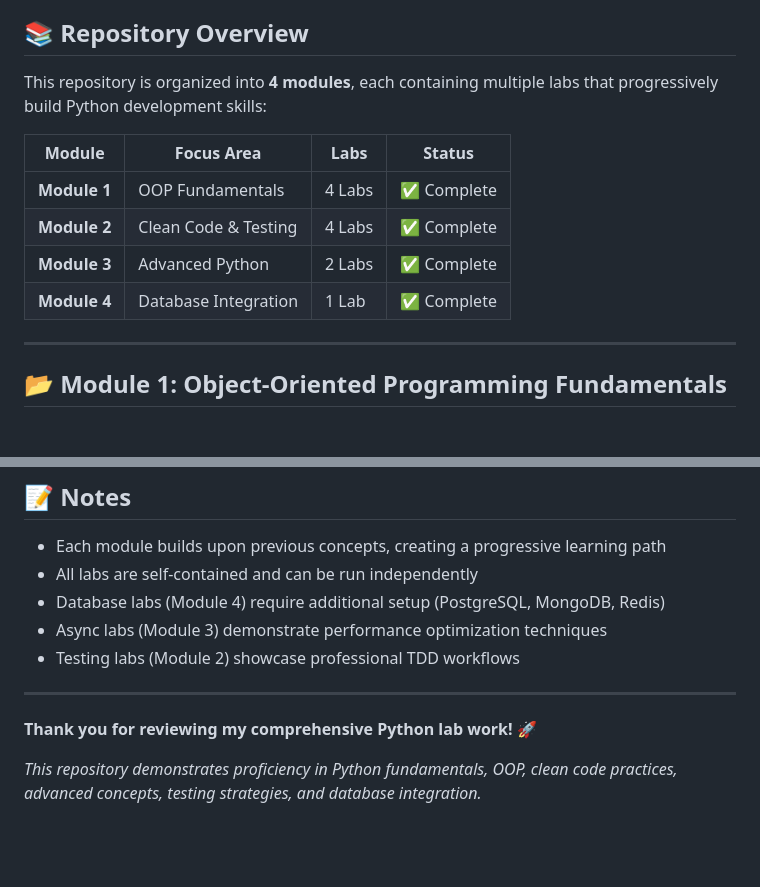
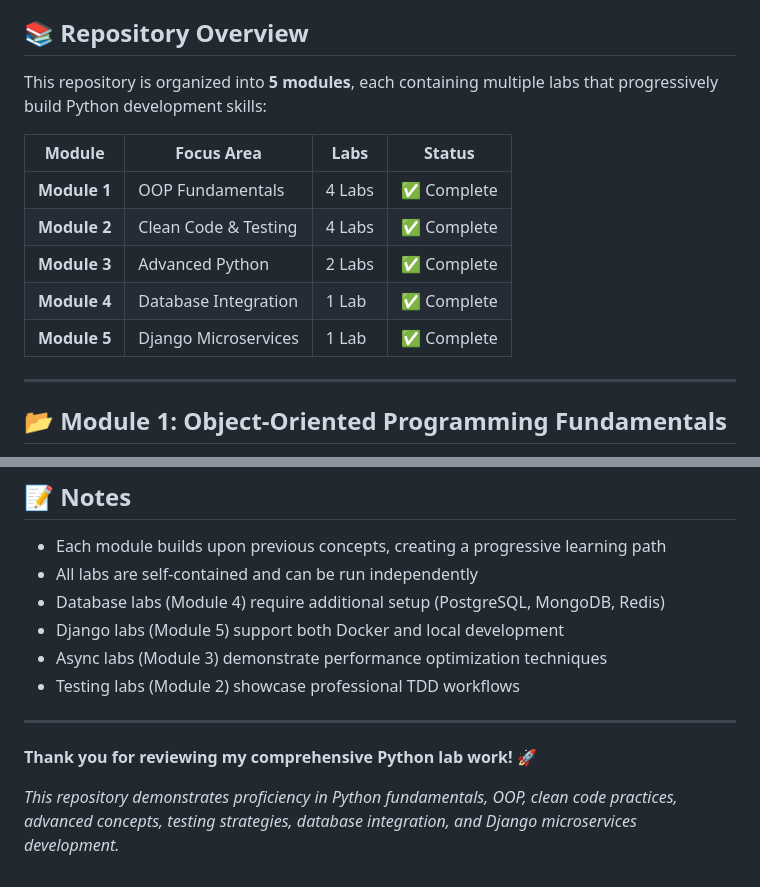
Before and after one commit to Ishimwediane/Labs, a Markdown page: README.md, 2 parts joined by grey strips. Drawn GitHub-style; blank space fills up the shorter version.

```diff
--- a/README.md
+++ b/README.md
@@ -4,7 +4,7 @@ This repository contains my comprehensive solutions for Python programming labs
 
 ## 📚 Repository Overview
 
-This repository is organized into **4 modules**, each containing multiple labs that progressively build Python development skills:
+This repository is organized into **5 modules**, each containing multiple labs that progressively build Python development skills:
 
 | Module | Focus Area | Labs | Status |
 |--------|-----------|------|--------|
@@ -12,6 +12,7 @@ This repository is organized into **4 modules**, each containing multiple labs t
 | **Module 2** | Clean Code & Testing | 4 Labs | ✅ Complete |
 | **Module 3** | Advanced Python | 2 Labs | ✅ Complete |
 | **Module 4** | Database Integration | 1 Lab | ✅ Complete |
+| **Module 5** | Django Microservices | 1 Lab | ✅ Complete |
 
 ---
 
@@ -390,6 +437,7 @@ Each lab includes comprehensive documentation:
 - Each module builds upon previous concepts, creating a progressive learning path
 - All labs are self-contained and can be run independently
 - Database labs (Module 4) require additional setup (PostgreSQL, MongoDB, Redis)
+- Django labs (Module 5) support both Docker and local development
 - Async labs (Module 3) demonstrate performance optimization techniques
 - Testing labs (Module 2) showcase professional TDD workflows
 
@@ -397,4 +445,4 @@ Each lab includes comprehensive documentation:
 
 **Thank you for reviewing my comprehensive Python lab work!** 🚀
 
-*This repository demonstrates proficiency in Python fundamentals, OOP, clean code practices, advanced concepts, testing strategies, and database integration.*
+*This repository demonstrates proficiency in Python fundamentals, OOP, clean code practices, advanced concepts, testing strategies, database integration, and Django microservices development.*
```
Also changed, not shown: other parts of README.md (+54 -8 lines).
